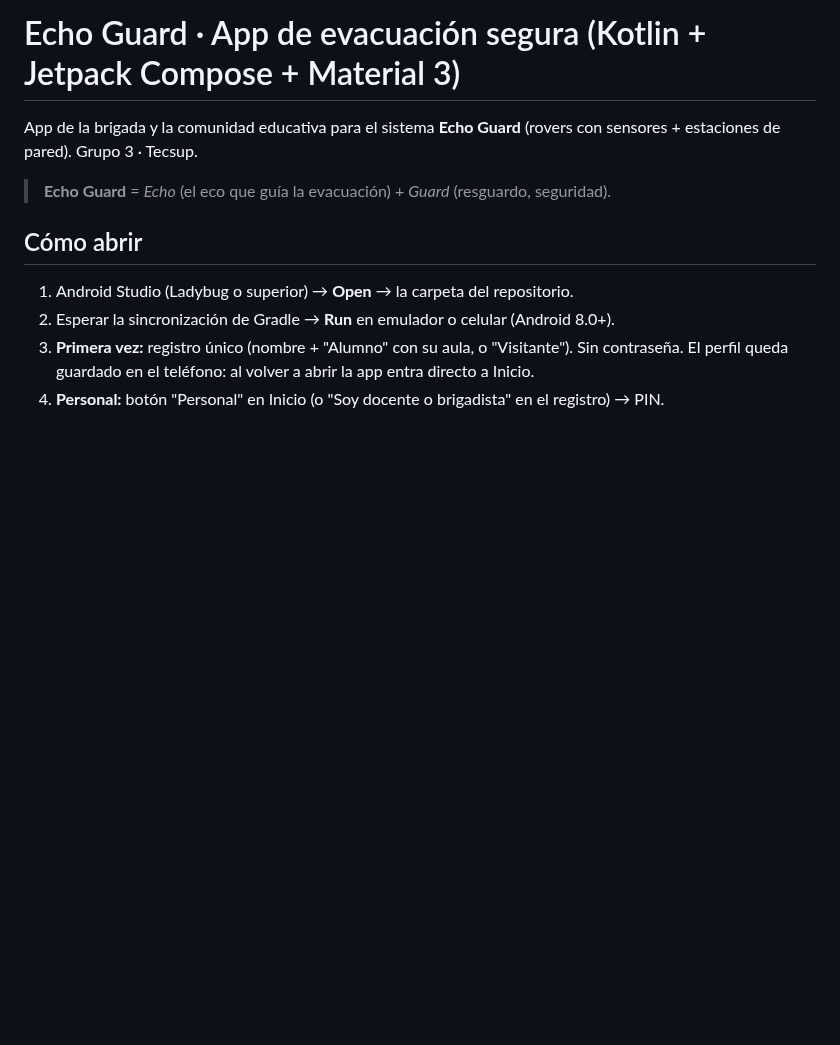
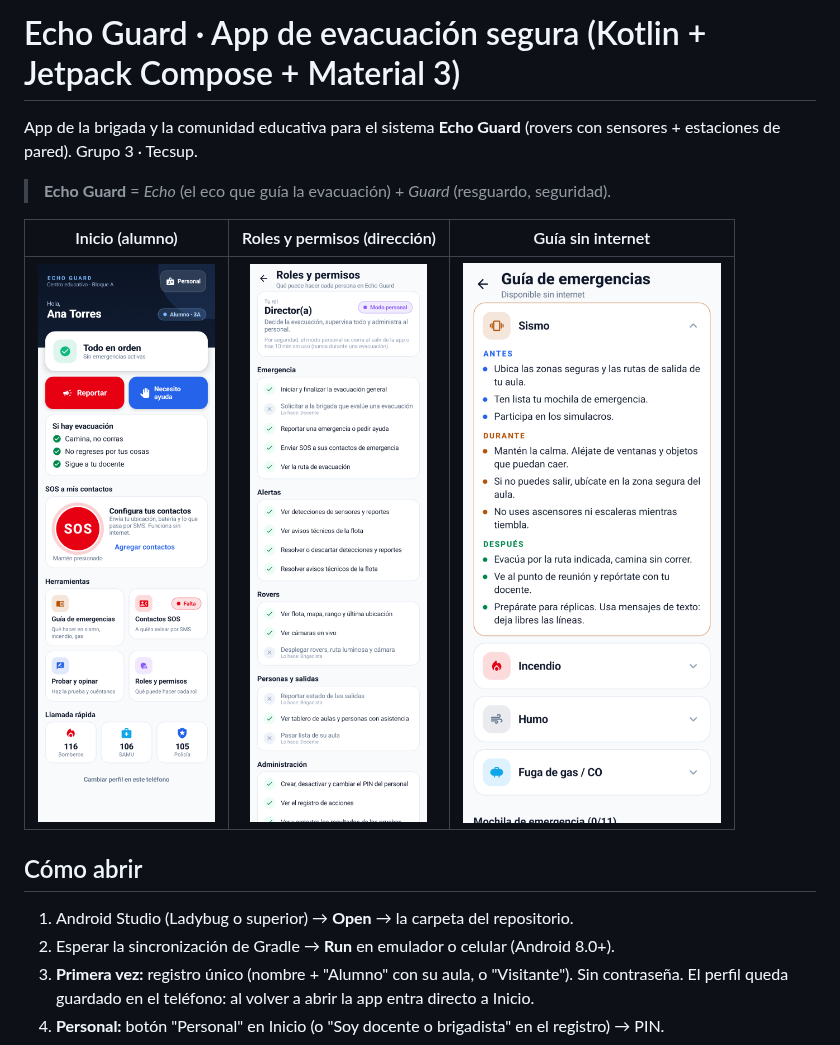
Before and after one commit to Jeanfranco-Flores-Valencia/Echo-Innova, a Markdown page: README.md, the part around the change. GitHub-like rendering; pictures changed too: docs/capturas/guia.png (added), docs/capturas/inicio-alumno.png (added), docs/capturas/roles-y-permisos.png (added); blank space fills up the shorter version.

Commit message:
Inicio: estado inicial sin parpadeo, tarjetas a todo el ancho y capturas en el README

```diff
--- a/README.md
+++ b/README.md
@@ -4,6 +4,10 @@ App de la brigada y la comunidad educativa para el sistema **Echo Guard** (rover
 estaciones de pared). Grupo 3 · Tecsup.
 
 > **Echo Guard** = *Echo* (el eco que guía la evacuación) + *Guard* (resguardo, seguridad).
+
+| Inicio (alumno) | Roles y permisos (dirección) | Guía sin internet |
+|:-:|:-:|:-:|
+| ![Inicio](docs/capturas/inicio-alumno.png) | ![Roles y permisos](docs/capturas/roles-y-permisos.png) | ![Guía](docs/capturas/guia.png) |
 
 ## Cómo abrir
 1. Android Studio (Ladybug o superior) → **Open** → la carpeta del repositorio.
```
Also changed, not shown: 2 other files.
